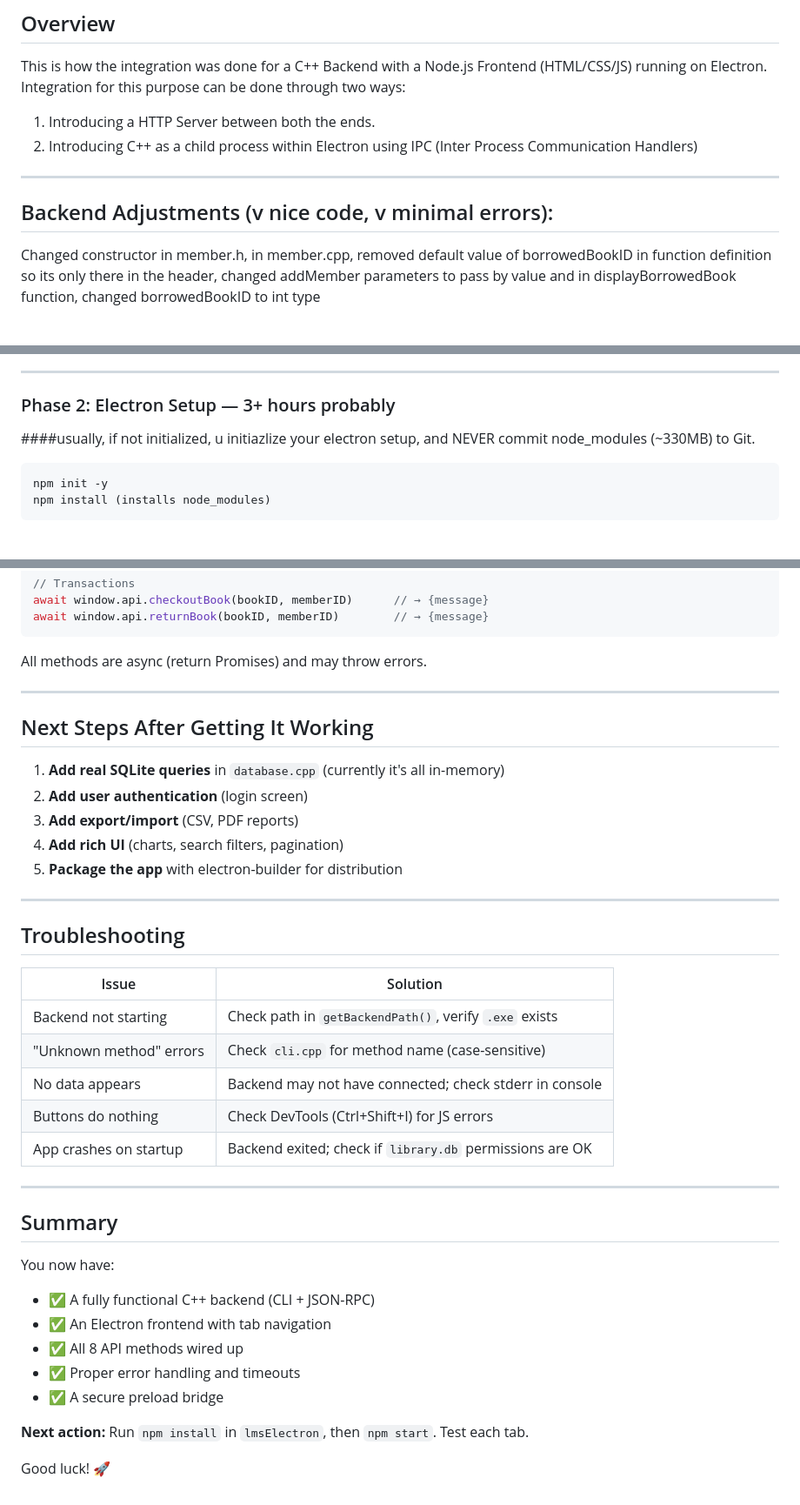
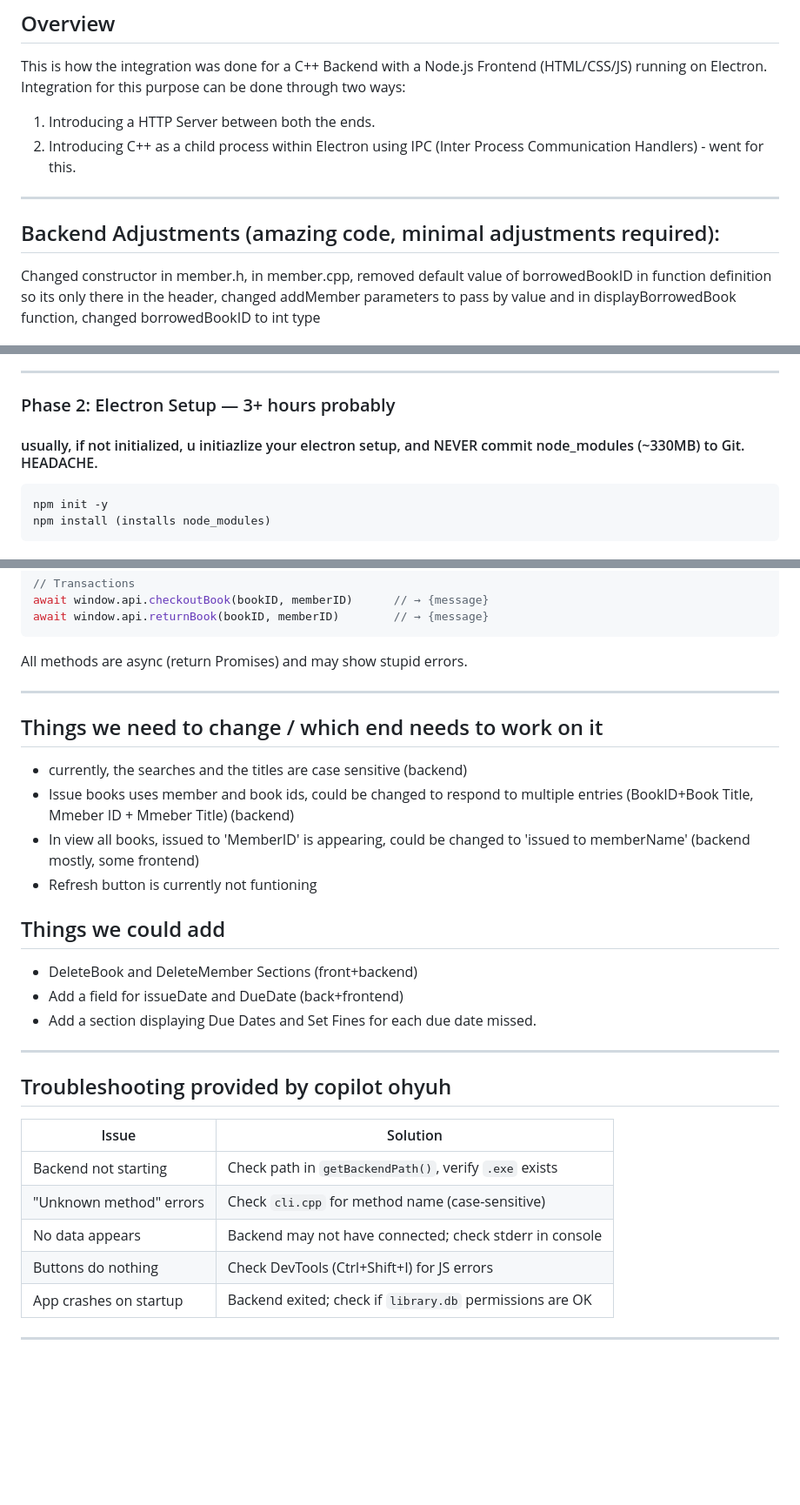
Before and after one commit to manahelhehe/sem_project_focp, a Markdown page: INTEGRATION_GUIDE.md, 3 parts joined by grey strips. Shown: that part at 87% size. Rendered like a GitHub page; blank space fills up the shorter version.

````diff
--- a/INTEGRATION_GUIDE.md
+++ b/INTEGRATION_GUIDE.md
@@ -4,10 +4,10 @@
 This is how the integration was done for a C++ Backend with a Node.js Frontend (HTML/CSS/JS) running on Electron.
 Integration for this purpose can be done through two ways:
 1. Introducing a HTTP Server between both the ends.
-2. Introducing C++ as a child process within Electron using IPC (Inter Process Communication Handlers)
+2. Introducing C++ as a child process within Electron using IPC (Inter Process Communication Handlers) - went for this.
 ---
 
-## Backend Adjustments (v nice code, v minimal errors):
+## Backend Adjustments (amazing code, minimal adjustments required):
 Changed constructor in member.h, in member.cpp, removed default value of borrowedBookID in function definition so its only there in the header, changed addMember parameters to pass by value and in displayBorrowedBook function, changed borrowedBookID to int type
 
 ## Steps / Time taken
@@ -31,7 +31,7 @@ note: binary files are nvr committed to github, learned it the hard way
 
 ### Phase 2: Electron Setup — 3+ hours probably
 
-####usually, if not initialized, u initiazlize your electron setup, and NEVER commit node_modules (~330MB) to Git.
+#### usually, if not initialized, u initiazlize your electron setup, and NEVER commit node_modules (~330MB) to Git. HEADACHE.
 ```Initialization (Not Required in our Case)
 npm init -y
 npm install (installs node_modules)
@@ -296,21 +208,22 @@ await window.api.checkoutBook(bookID, memberID)      // → {message}
 await window.api.returnBook(bookID, memberID)        // → {message}
 ```
 
-All methods are async (return Promises) and may throw errors.
+All methods are async (return Promises) and may show stupid errors.
 
 ---
 
-## Next Steps After Getting It Working
-
-1. **Add real SQLite queries** in `database.cpp` (currently it's all in-memory)
-2. **Add user authentication** (login screen)
-3. **Add export/import** (CSV, PDF reports)
-4. **Add rich UI** (charts, search filters, pagination)
-5. **Package the app** with electron-builder for distribution
-
+## Things we need to change / which end needs to work on it
+- currently, the searches and the titles are case sensitive (backend)
+- Issue books uses member and book ids, could be changed to respond to multiple entries (BookID+Book Title, Mmeber ID + Mmeber Title) (backend)
+- In view all books, issued to 'MemberID' is appearing, could be changed to 'issued to memberName' (backend mostly, some frontend)
+- Refresh button is currently not funtioning
+## Things we could add
+- DeleteBook and DeleteMember Sections (front+backend)
+- Add a field for issueDate and DueDate (back+frontend)
+- Add a section displaying Due Dates and Set Fines for each due date missed.
 ---
 
-## Troubleshooting
+## Troubleshooting provided by copilot ohyuh
 
 | Issue | Solution |
 |-------|----------|
@@ -321,16 +234,3 @@ All methods are async (return Promises) and may throw errors.
 | App crashes on startup | Backend exited; check if `library.db` permissions are OK |
 
 ---
-
-## Summary
-
-You now have:
-- ✅ A fully functional C++ backend (CLI + JSON-RPC)
-- ✅ An Electron frontend with tab navigation
-- ✅ All 8 API methods wired up
-- ✅ Proper error handling and timeouts
-- ✅ A secure preload bridge
-
-**Next action:** Run `npm install` in `lmsElectron`, then `npm start`. Test each tab.
-
-Good luck! 🚀
````
Also changed, not shown: other parts of INTEGRATION_GUIDE.md (+24 -112 lines).
